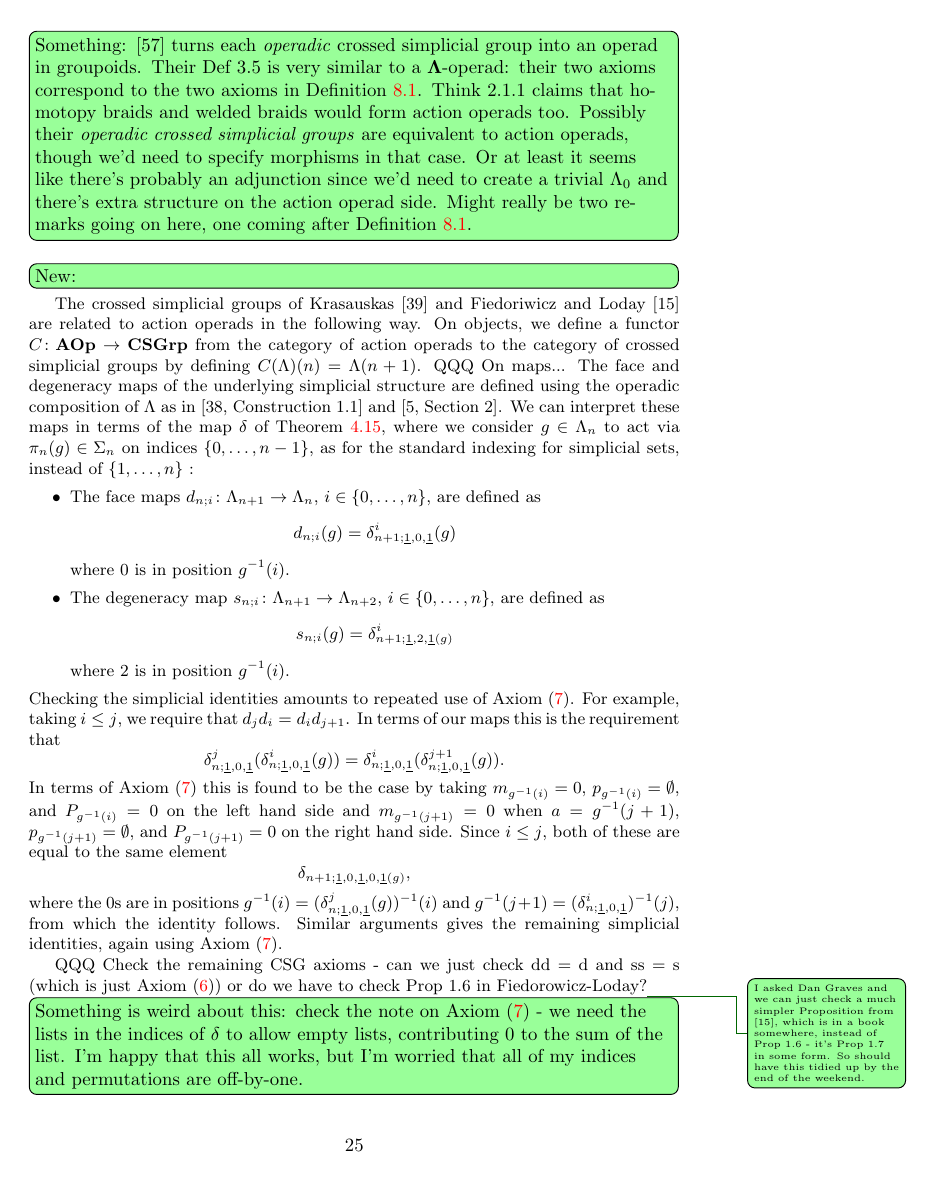
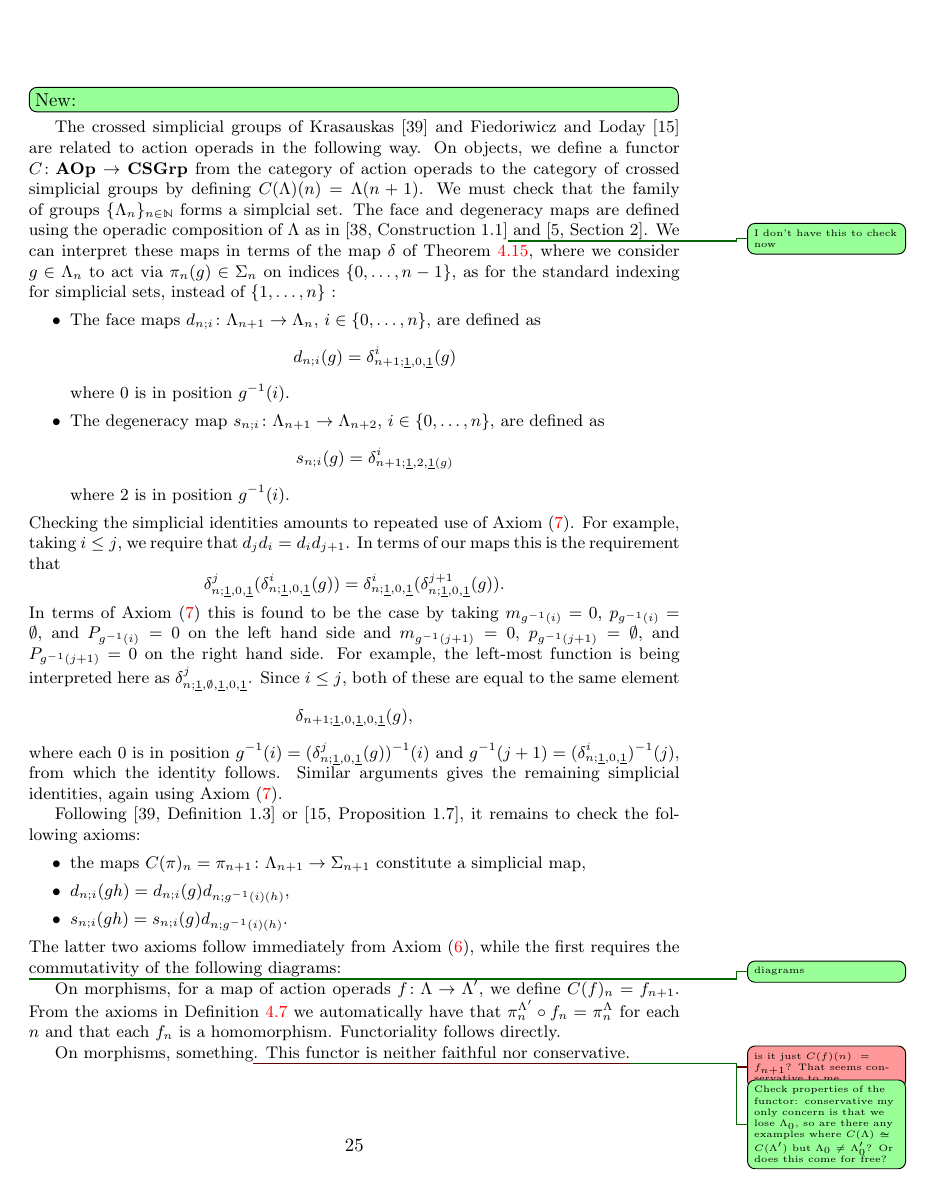
Before and after one commit to nickgurski/action_operads, a LaTeX document (paper/operads_paper-v2.tex, which reads paper/v2p1.tex): page 25 of 100. Compiled offline with LaTeX, dvips and Ghostscript.

Commit message:
got to go to work

```diff
--- a/paper/v2p1.tex
+++ b/paper/v2p1.tex
@@ -1789,7 +1784,7 @@ This functor is neither faithful nor conservative.
 \acnoteil{Something: \cite{semidetnov} turns each \emph{operadic} crossed simplicial group into an operad in groupoids. Their Def 3.5 is very similar to a $\ML$-operad: their two axioms correspond to the two axioms in \Cref{Defi:lamop}. Think 2.1.1 claims that homotopy braids and welded braids would form action operads too. Possibly their \emph{operadic crossed simplicial groups} are equivalent to action operads, though we'd need to specify morphisms in that case. Or at least it seems like there's probably an adjunction since we'd need to create a trivial $\Lambda_0$ and there's extra structure on the action operad side. Might really be two remarks going on here, one coming after \Cref{Defi:lamop}.}
 \acnoteil{New:}
 The crossed simplicial groups of Krasauskas \cite{Kra87} and Fiedoriwicz and Loday \cite{FL91} are related to action operads in the following way.
-On objects, we define a functor $C \colon \mathbf{AOp} \rightarrow \mathbf{CSGrp}$ from the category of action operads to the category of crossed simplicial groups by defining $C(\Lambda)(n) = \Lambda(n+1)$. QQQ On maps... The face and degeneracy maps of the underlying simplicial structure are defined using the operadic composition of $\Lambda$ as in \cite[Construction~1.1]{Kra96} and \cite[Section~2]{ber-simplicial}. We can interpret these maps in terms of the map $\delta$ of \Cref{thm:charAOp}, where we consider $g \in \Lambda_n$ to act via $\pi_n(g) \in \Sigma_n$ on indices $\{0,\ldots,n-1\}$, as for the standard indexing for simplicial sets, instead of $\{1,\ldots,n\}$ :
+On objects, we define a functor $C \colon \mathbf{AOp} \rightarrow \mathbf{CSGrp}$ from the category of action operads to the category of crossed simplicial groups by defining $C(\Lambda)(n) = \Lambda(n+1)$. We must check that the family of groups $\{\Lambda_n\}_{n \in \mathbb{N}}$ forms a simplcial set. The face and degeneracy maps are defined using the operadic composition of $\Lambda$ as in \cite[Construction~1.1]{Kra96}\acnote{I don't have this to check now} and \cite[Section~2]{ber-simplicial}. We can interpret these maps in terms of the map $\delta$ of \Cref{thm:charAOp}, where we consider $g \in \Lambda_n$ to act via $\pi_n(g) \in \Sigma_n$ on indices $\{0,\ldots,n-1\}$, as for the standard indexing for simplicial sets, instead of $\{1,\ldots,n\}$ :
     \begin{itemize}
         \item The face maps $d_{n;i} \colon \Lambda_{n+1} \rightarrow \Lambda_n$, $i \in \{0,\ldots,n\}$, are defined as
             \[
@@ -1806,13 +1801,26 @@ Checking the simplicial identities amounts to repeated use of Axiom \eqref{eq7}.
     \[
         \delta^j_{n;\underline{1},0,\underline{1}}(\delta^i_{n;\underline{1},0,\underline{1}}(g)) = \delta^i_{n;\underline{1},0,\underline{1}}(\delta^{j+1}_{n;\underline{1},0,\underline{1}}(g)).
     \]
-In terms of Axiom \eqref{eq7} this is found to be the case by taking $m_{g^{-1}(i)}=0$, $p_{g^{-1}(i)} = \emptyset$, and $P_{g^{-1}(i)}=0$ on the left hand side and $m_{{g^{-1}(j+1)}} = 0$ when $a = g^{-1}(j+1)$, $p_{g^{-1}(j+1)} = \emptyset$, and $P_{g^{-1}(j+1)}=0$ on the right hand side. Since $i \leq j$, both of these are equal to the same element
+In terms of Axiom \eqref{eq7} this is found to be the case by taking $m_{g^{-1}(i)}=0$, $p_{g^{-1}(i)} = \emptyset$, and $P_{g^{-1}(i)}=0$ on the left hand side and $m_{{g^{-1}(j+1)}} = 0$, $p_{g^{-1}(j+1)} = \emptyset$, and $P_{g^{-1}(j+1)}=0$ on the right hand side. For example, the left-most function is being interpreted here as $\delta^j_{n;\underline{1},\emptyset,\underline{1},0,\underline{1}}$. Since $i \leq j$, both of these are equal to the same element
     \[
-        \delta_{n+1;\underline{1},0,\underline{1},0,\underline{1}(g)},
+        \delta_{n+1;\underline{1},0,\underline{1},0,\underline{1}}(g),
     \]
-where the $0$s are in positions $g^{-1}(i) = (\delta_{n;\underline{1},0,\underline{1}}^j(g))^{-1}(i)$ and $g^{-1}(j+1) = (\delta_{n;\underline{1},0,\underline{1}}^{i})^{-1}(j)$, from which the identity follows. Similar arguments gives the remaining simplicial identities, again using Axiom \eqref{eq7}.
-
-QQQ Check the remaining CSG axioms - can we just check dd = d and ss = s (which is just Axiom \eqref{eq6}) or do we have to check Prop 1.6 in Fiedorowicz-Loday?\acnote{I asked Dan Graves and we can just check a much simpler Proposition from \cite{FL91}, which is in a book somewhere, instead of Prop 1.6 - it's Prop 1.7 in some form. So should have this tidied up by the end of the weekend.}
+where each $0$ is in position $g^{-1}(i) = (\delta_{n;\underline{1},0,\underline{1}}^j(g))^{-1}(i)$ and $g^{-1}(j+1) = (\delta_{n;\underline{1},0,\underline{1}}^{i})^{-1}(j)$, from which the identity follows. Similar arguments gives the remaining simplicial identities, again using Axiom \eqref{eq7}.
+
+Following \cite[Definition~1.3]{Kra87} or \cite[Proposition~1.7]{FL91}, it remains to check the following axioms:
+    \begin{itemize}
+        \item the maps $C(\pi)_n = \pi_{n+1} \colon \Lambda_{n+1} \rightarrow \Sigma_{n+1}$ constitute a simplicial map,
+        \item $d_{n;i}(gh) = d_{n;i}(g)d_{n;g^{-1}(i)(h)}$,
+        \item $s_{n;i}(gh) = s_{n;i}(g)d_{n;g^{-1}(i)(h)}$.
+    \end{itemize}
+The latter two axioms follow immediately from Axiom \eqref{eq6}, while the first requires the commutativity of the following diagrams:
+
+\acnote{diagrams}
+
+On morphisms, for a map of action operads $f \colon \Lambda \rightarrow \Lambda'$, we define $C(f)_n = f_{n+1}$. From the axioms in \Cref{Defi:mapaop} we automatically have that $\pi^{\Lambda'}_n \circ f_n = \pi^{\Lambda}_n$ for each $n$ and that each $f_n$ is a homomorphism. Functoriality follows directly.
+
+On morphisms, something\ngnote{is it just $C(f)(n) = f_{n+1}$? That seems conservative to me}.
+This functor is neither faithful nor conservative.\acnote{Check properties of the functor: conservative my only concern is that we lose $\Lambda_0$, so are there any examples where $C(\Lambda) \cong C(\Lambda')$ but $\Lambda_0 \neq \Lambda'_0$? Or does this come for free?}
 \acnoteil{Something is weird about this: check the note on Axiom \eqref{eq7} - we need the lists in the indices of $\delta$ to allow empty lists, contributing 0 to the sum of the list. I'm happy that this all works, but I'm worried that all of my indices and permutations are off-by-one.}
 Zhang \cite[Section 2.4]{zhang-grp} also describes this connection with action operads in more detail, while Yoshida \cite{yoshida2018group} connects action operads with the related notion of crossed interval groups \cite{bm-crossed}. Semidetnov's \emph{operadic} crossed simplicial groups likely correspond to action operads \cite[Definition 2.4]{semidetnov}. \acnote{Reword, erugh}
 \end{rem}
```
Also changed, not shown: paper/operads_paper-v2.pdf, paper/v2p1.tex (7 more changed lines), 1 other file.
